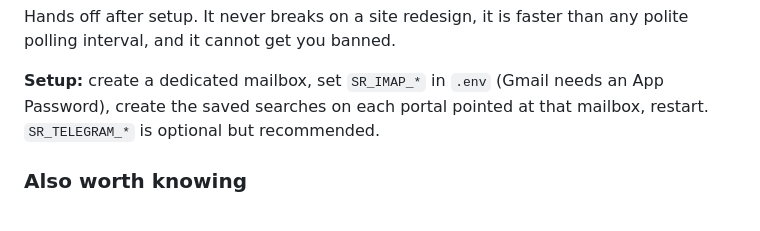
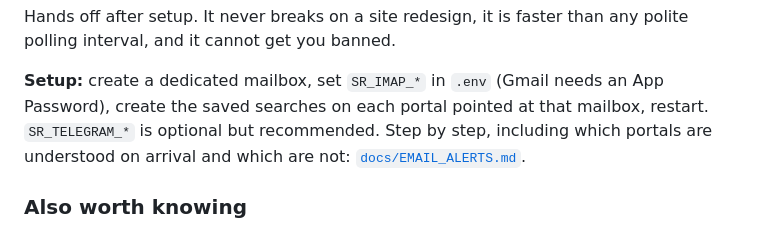
Before and after one commit to gedzilius-lang/sodyba, a Markdown page: README.md, the part around the change. Drawn GitHub-style.

```diff
--- a/README.md
+++ b/README.md
@@ -47,7 +47,9 @@ polite polling interval, and it cannot get you banned.
 
 **Setup:** create a dedicated mailbox, set `SR_IMAP_*` in `.env` (Gmail needs an
 App Password), create the saved searches on each portal pointed at that mailbox,
-restart. `SR_TELEGRAM_*` is optional but recommended.
+restart. `SR_TELEGRAM_*` is optional but recommended. Step by step, including
+which portals are understood on arrival and which are not:
+[`docs/EMAIL_ALERTS.md`](docs/EMAIL_ALERTS.md).
 
 ### Also worth knowing
 
```
Also changed, not shown: AGENT.md (+3 -1 lines), docs/EMAIL_ALERTS.md (added, +145 -0 lines).
